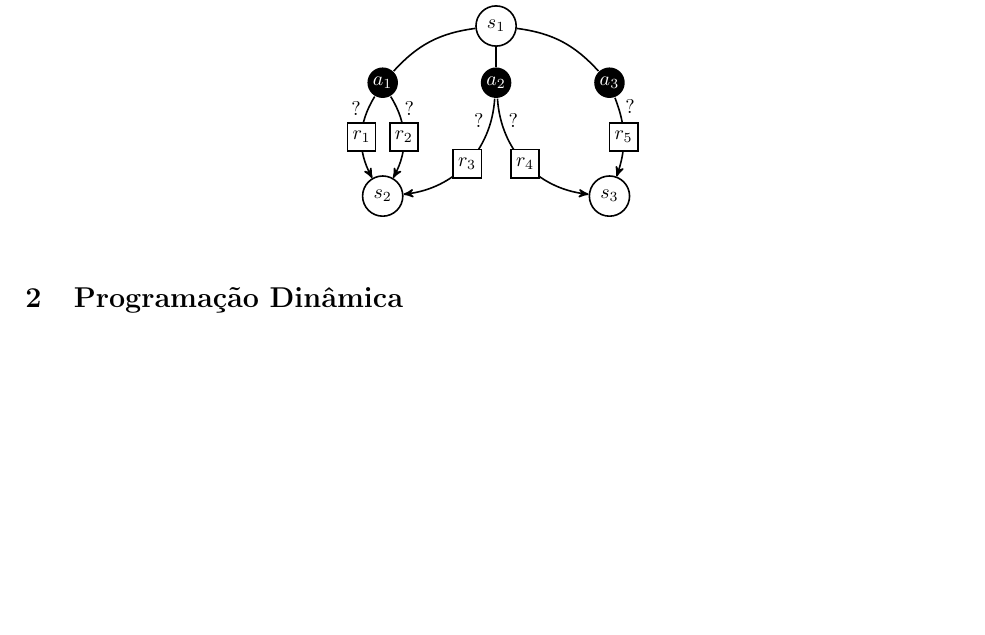
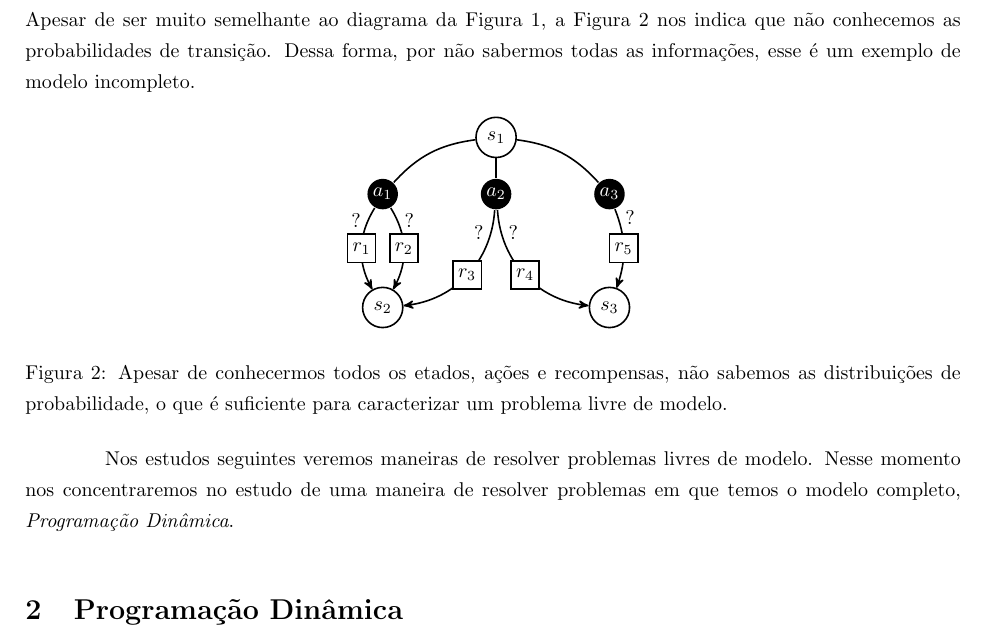
Before and after one commit to paulobruno/RLStudyNotes, a LaTeX document (tex/04_Programacao_Dinamica.tex): part of page 2 of 4 before the commit and part of page 2 of 5 after it, cut at the place of the change, the shorter picture padded with empty space. Compiled offline with pdfLaTeX.

Commit message:
Update model-free example

```diff
--- a/tex/04_Programacao_Dinamica.tex
+++ b/tex/04_Programacao_Dinamica.tex
@@ -63,9 +63,16 @@
 
         \subsection{Exemplo de modelo incompleto}
 
-            \begin{center}
-            \mdpthreestatenoprobs
-            \end{center}
+            Apesar de ser muito semelhante ao diagrama da Figura~\ref{diag:model-based}, a Figura~\ref{diag:model-free} nos indica que não conhecemos as probabilidades de transição. Dessa forma, por não sabermos todas as informações, esse é um exemplo de modelo incompleto.
+
+            \begin{figure}[ht]
+                \centering
+                \mdpthreestatenoprobs
+                \caption{Apesar de conhecermos todos os etados, ações e recompensas, não sabemos as distribuições de probabilidade, o que é suficiente para caracterizar um problema livre de modelo.}
+                \label{diag:model-free}
+            \end{figure}
+
+            Nos estudos seguintes veremos maneiras de resolver problemas livres de modelo. Nesse momento nos concentraremos no estudo de uma maneira de resolver problemas em que temos o modelo completo, \emph{Programação Dinâmica}.
 
     \section{Programação Dinâmica}
 
```
